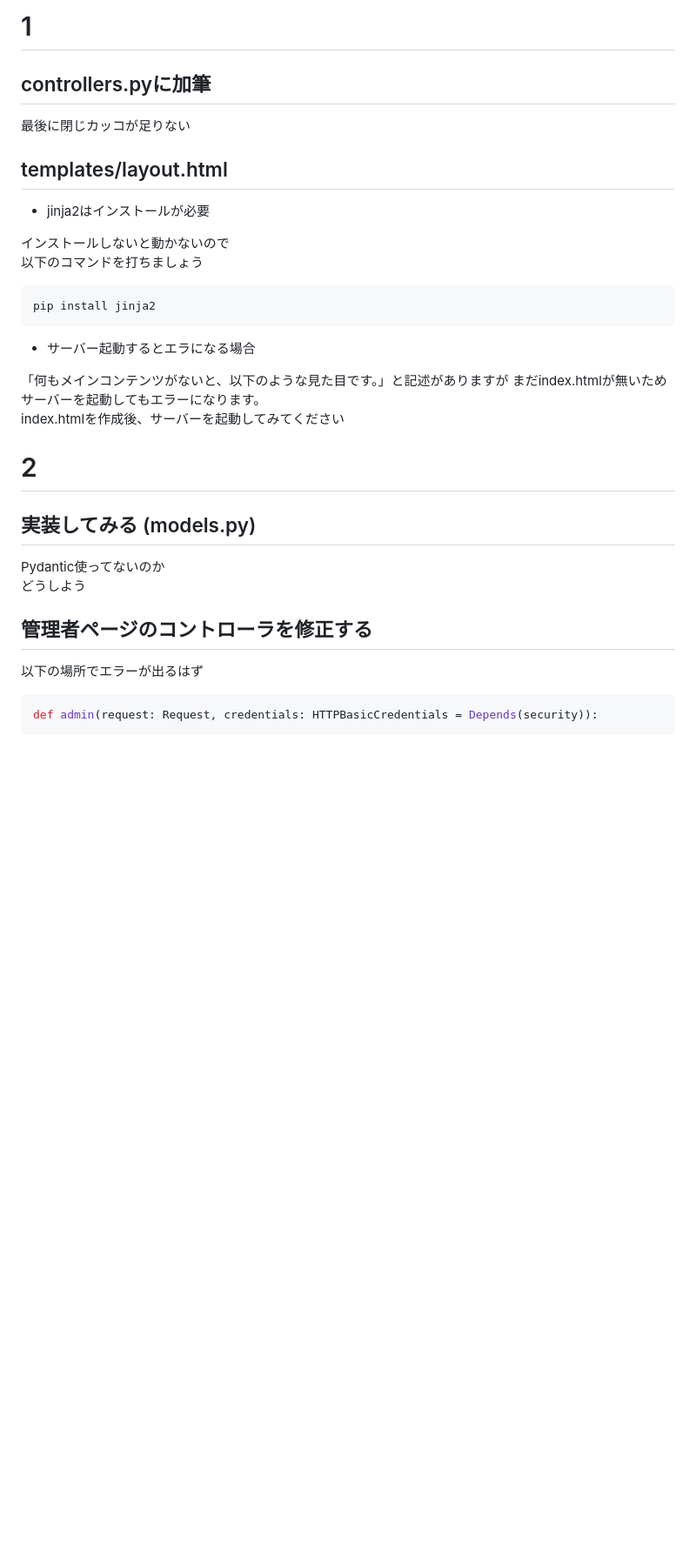
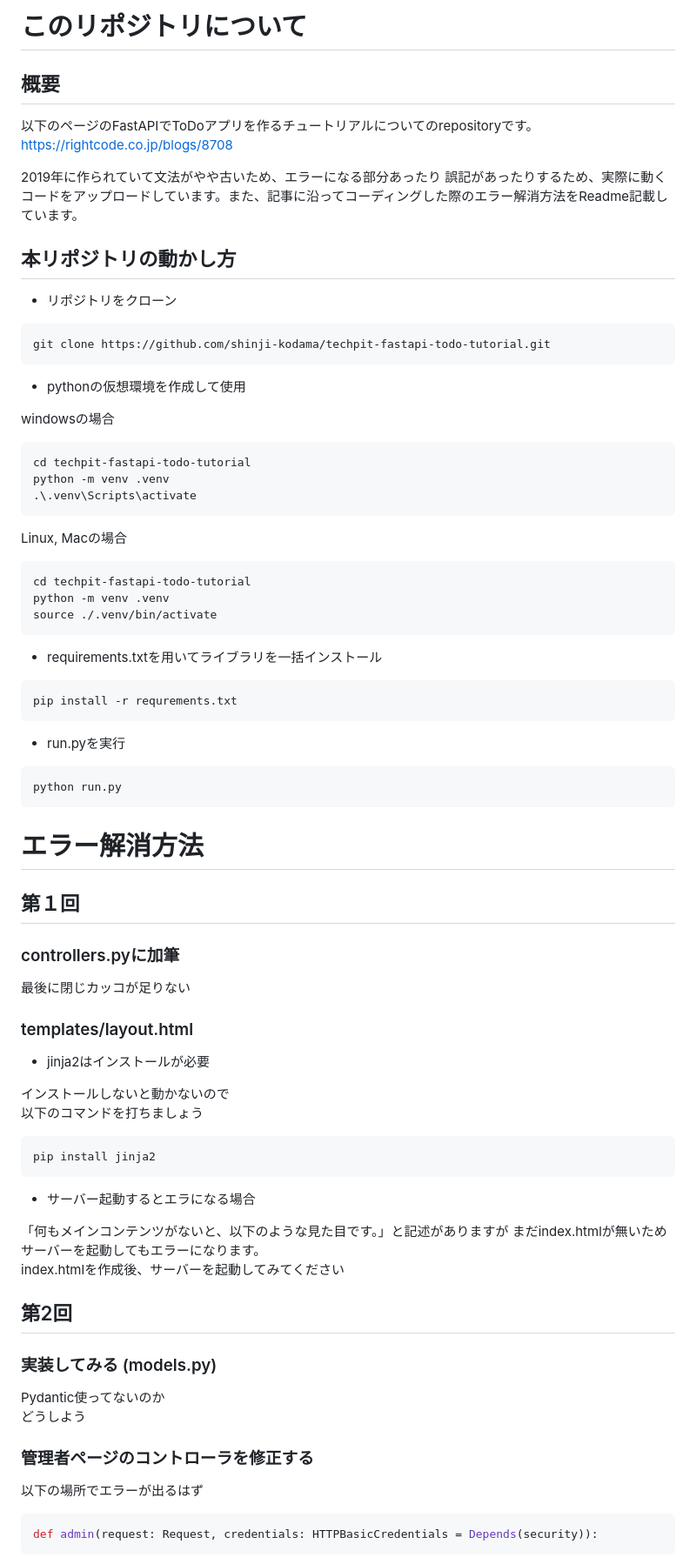
Before and after one commit to shinji-kodama/techpit-fastapi-todo-tutorial, a Markdown page: README.md, the part around the change printed below. Shown: that part at 87% size. Rendered like a GitHub page; blank space fills up the shorter version.

````diff
--- a/README.md
+++ b/README.md
@@ -1,16 +1,58 @@
-# 1
-## controllers.pyに加筆
+# このリポジトリについて
+## 概要
+
+以下のページのFastAPIでToDoアプリを作るチュートリアルについてのrepositoryです。
+https://rightcode.co.jp/blogs/8708
+
+2019年に作られていて文法がやや古いため、エラーになる部分あったり
+誤記があったりするため、実際に動くコードをアップロードしています。また、記事に沿ってコーディングした際のエラー解消方法をReadme記載しています。
+
+## 本リポジトリの動かし方
+
+- リポジトリをクローン
+``` bash
+git clone https://github.com/shinji-kodama/techpit-fastapi-todo-tutorial.git
+```
+- pythonの仮想環境を作成して使用
+
+windowsの場合
+``` bash
+cd techpit-fastapi-todo-tutorial
+python -m venv .venv
+.\.venv\Scripts\activate
+```
+Linux, Macの場合
+``` bash
+cd techpit-fastapi-todo-tutorial
+python -m venv .venv
+source ./.venv/bin/activate
+```
+
+- requirements.txtを用いてライブラリを一括インストール
+``` bash
+pip install -r requrements.txt
+```
+
+- run.pyを実行
+``` bash
+python run.py
+```
+
+
+# エラー解消方法
+## 第１回
+### controllers.pyに加筆
 
 最後に閉じカッコが足りない
 
-## templates/layout.html
+### templates/layout.html
 
 - jinja2はインストールが必要
 
 インストールしないと動かないので
 以下のコマンドを打ちましょう
 
-```
+``` bash
 pip install jinja2
 ```
 
@@ -21,14 +63,14 @@ pip install jinja2
 index.htmlを作成後、サーバーを起動してみてください
 
 
-# 2
+## 第2回
 
-## 実装してみる (models.py)
+### 実装してみる (models.py)
 
 Pydantic使ってないのか
 どうしよう
 
-## 管理者ページのコントローラを修正する
+### 管理者ページのコントローラを修正する
 
 以下の場所でエラーが出るはず
 ``` python
````
Also changed, not shown: other parts of README.md (+12 -12 lines).
